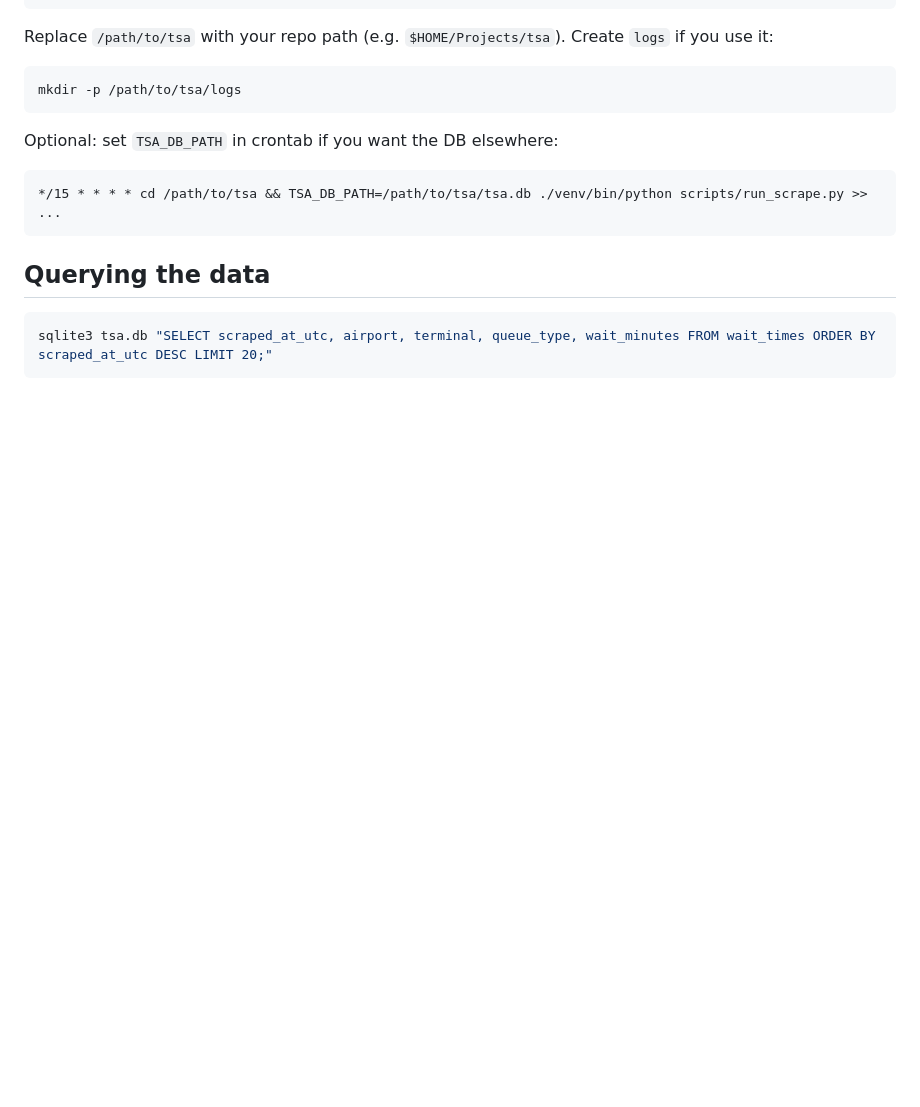
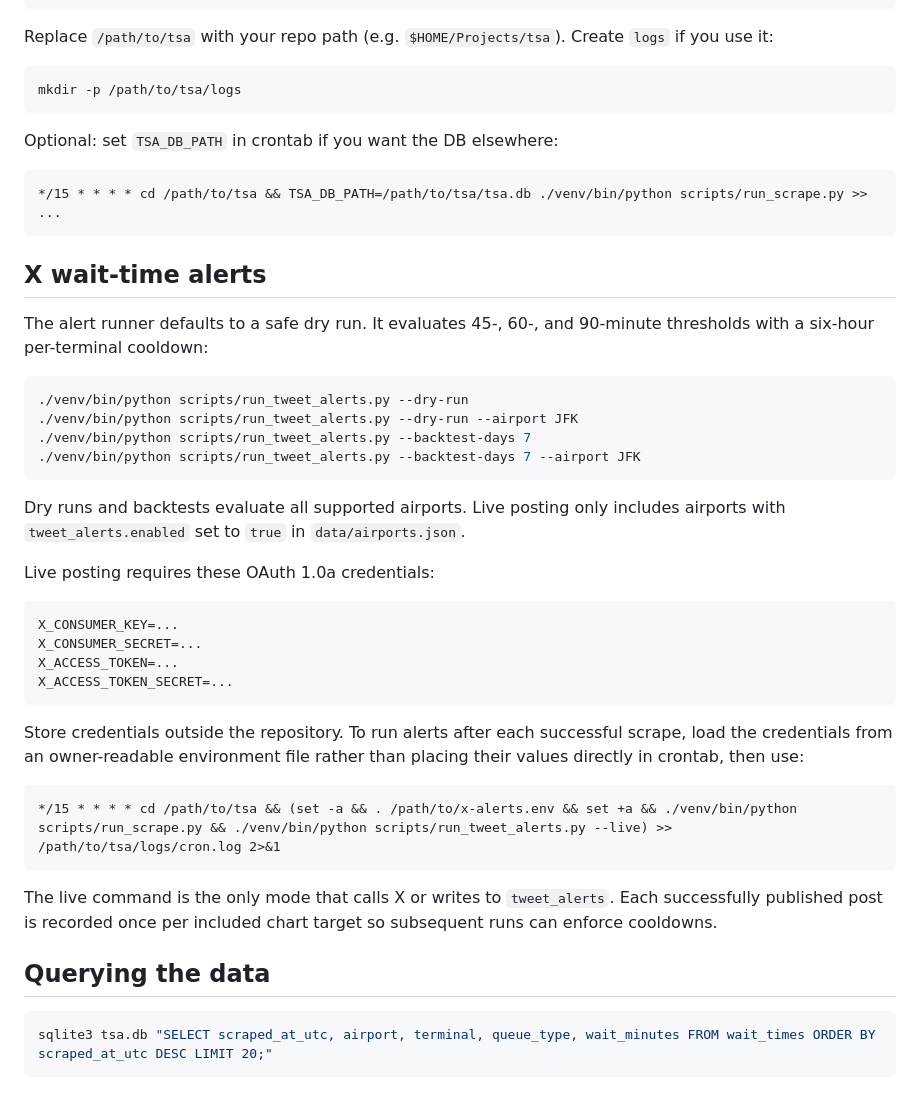
Before and after one commit to esavv/tsa, a Markdown page: docs/deploy.md, the part around the change. Rendered like a GitHub page; blank space fills up the shorter version.

Commit message:
doc: document X alert testing and deployment
Record the safe local preview commands, required credentials, and sequential production cron setup so live posting remains explicit.

````diff
--- a/docs/deploy.md
+++ b/docs/deploy.md
@@ -133,6 +133,43 @@ Optional: set `TSA_DB_PATH` in crontab if you want the DB elsewhere:
 */15 * * * * cd /path/to/tsa && TSA_DB_PATH=/path/to/tsa/tsa.db ./venv/bin/python scripts/run_scrape.py >> ...
 ```
 
+## X wait-time alerts
+
+The alert runner defaults to a safe dry run. It evaluates 45-, 60-, and
+90-minute thresholds with a six-hour per-terminal cooldown:
+
+```bash
+./venv/bin/python scripts/run_tweet_alerts.py --dry-run
+./venv/bin/python scripts/run_tweet_alerts.py --dry-run --airport JFK
+./venv/bin/python scripts/run_tweet_alerts.py --backtest-days 7
+./venv/bin/python scripts/run_tweet_alerts.py --backtest-days 7 --airport JFK
+```
+
+Dry runs and backtests evaluate all supported airports. Live posting only
+includes airports with `tweet_alerts.enabled` set to `true` in
+`data/airports.json`.
+
+Live posting requires these OAuth 1.0a credentials:
+
+```bash
+X_CONSUMER_KEY=...
+X_CONSUMER_SECRET=...
+X_ACCESS_TOKEN=...
+X_ACCESS_TOKEN_SECRET=...
+```
+
+Store credentials outside the repository. To run alerts after each successful
+scrape, load the credentials from an owner-readable environment file rather
+than placing their values directly in crontab, then use:
+
+```cron
+*/15 * * * * cd /path/to/tsa && (set -a && . /path/to/x-alerts.env && set +a && ./venv/bin/python scripts/run_scrape.py && ./venv/bin/python scripts/run_tweet_alerts.py --live) >> /path/to/tsa/logs/cron.log 2>&1
+```
+
+The live command is the only mode that calls X or writes to `tweet_alerts`.
+Each successfully published post is recorded once per included chart target so
+subsequent runs can enforce cooldowns.
+
 ## Querying the data
 
 ```bash
````
